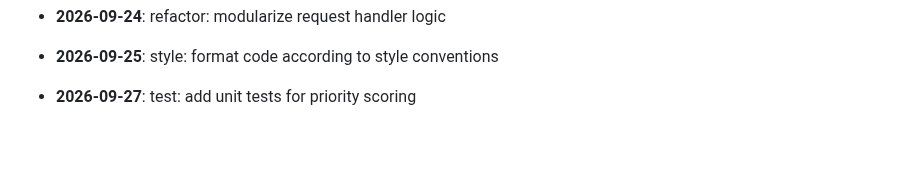
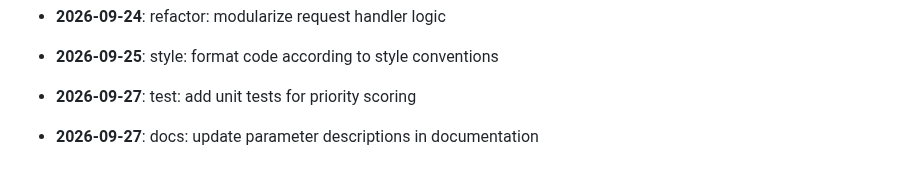
Before and after one commit to mdashfaqq/ReliefLink, a Markdown page: CHANGELOG.md, the part around the change. GitHub-like rendering; blank space fills up the shorter version.

Commit message:
docs: update parameter descriptions in documentation

```diff
--- a/CHANGELOG.md
+++ b/CHANGELOG.md
@@ -189,3 +189,5 @@ All notable changes to ReliefLink are documented here.
 - **2026-09-25**: style: format code according to style conventions
 
 - **2026-09-27**: test: add unit tests for priority scoring
+
+- **2026-09-27**: docs: update parameter descriptions in documentation
```
